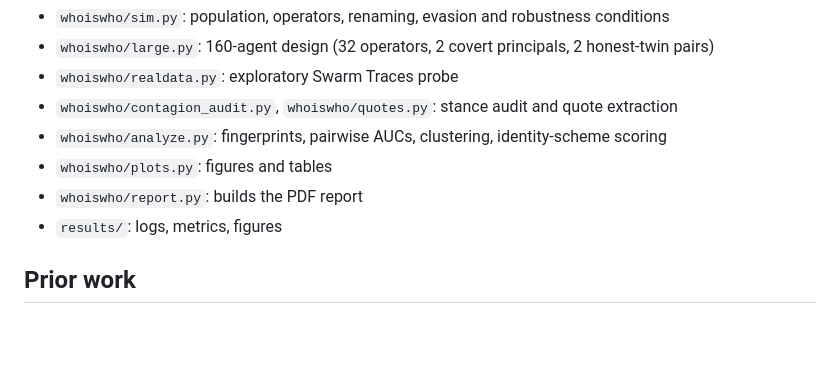
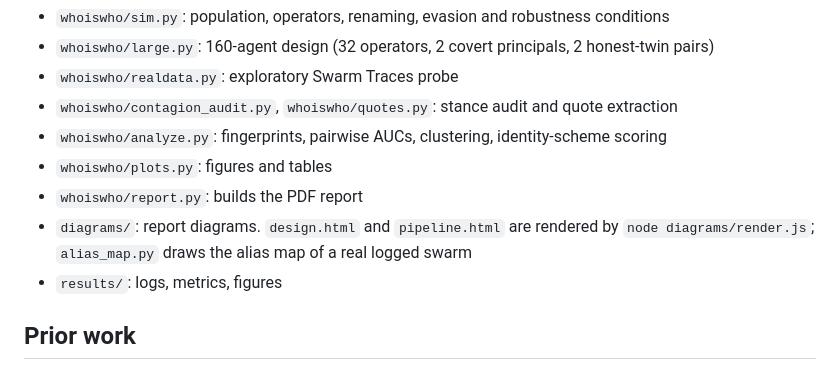
Before and after one commit to roshanr11/swarm-on-fire, a Markdown page: README.md, the part around the change. Drawn GitHub-style; blank space fills up the shorter version.

```diff
--- a/README.md
+++ b/README.md
@@ -76,6 +76,7 @@ responses are cached in `.cache/`, so re-running the analysis is free and determ
 - `whoiswho/analyze.py`: fingerprints, pairwise AUCs, clustering, identity-scheme scoring
 - `whoiswho/plots.py`: figures and tables
 - `whoiswho/report.py`: builds the PDF report
+- `diagrams/`: report diagrams. `design.html` and `pipeline.html` are rendered by `node diagrams/render.js`; `alias_map.py` draws the alias map of a real logged swarm
 - `results/`: logs, metrics, figures
 
 ## Prior work
```
Also changed, not shown: report/report.md (+17 -11 lines), results/figures/diag_alias_map.png (added), results/figures/diag_design.png (added), results/figures/diag_pipeline.png (added), 6 other files.
